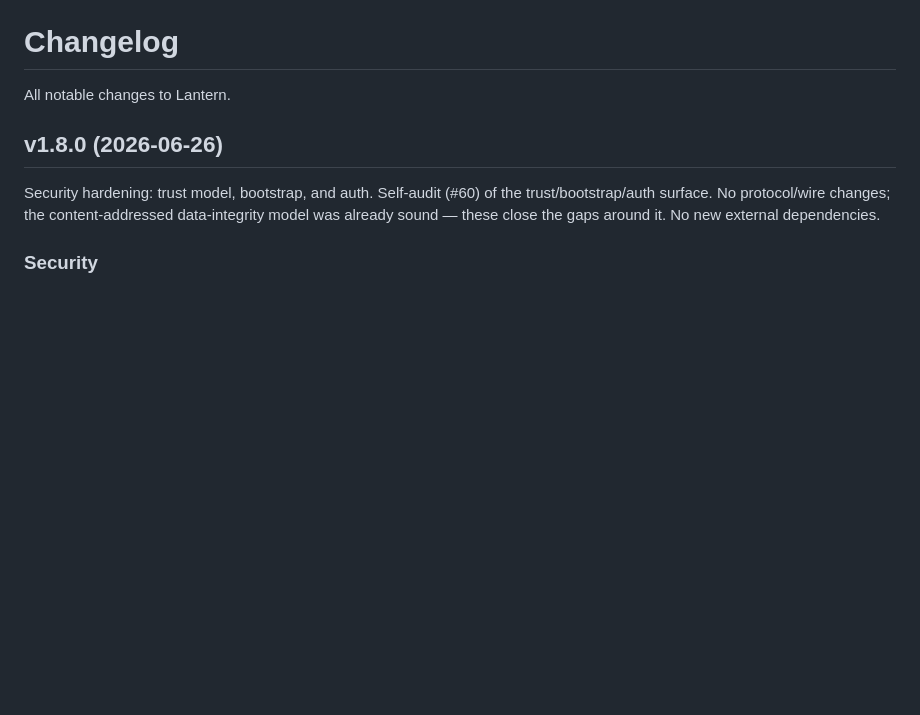
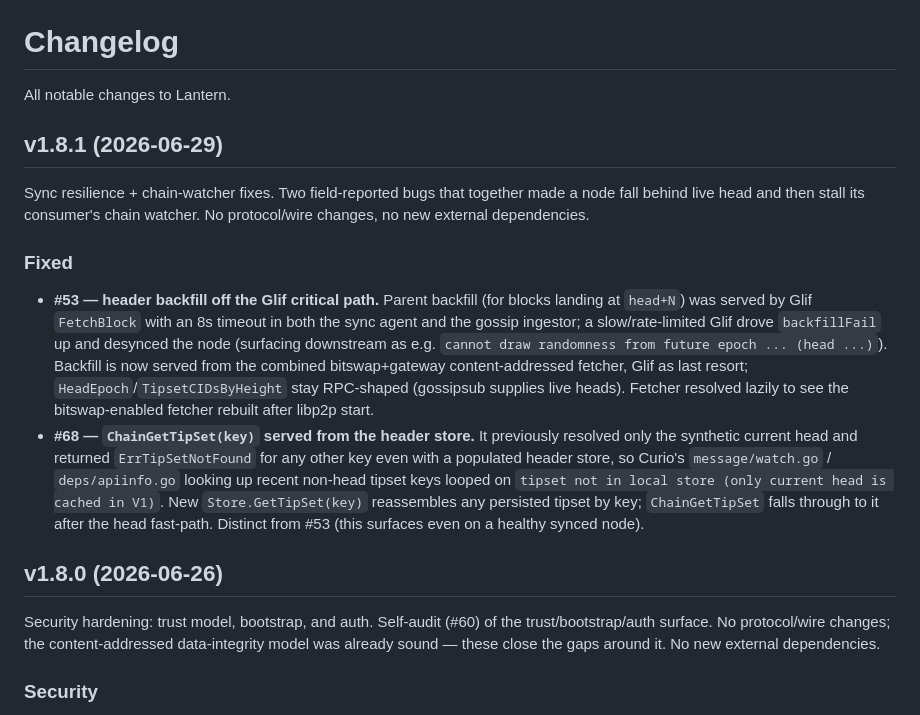
Before and after one commit to Reiers/lantern, a Markdown page: CHANGELOG.md, the part around the change. GitHub-like rendering; blank space fills up the shorter version.

Commit message:
docs: v1.8.1 release notes + changelog (#53 backfill + #68 tipset-by-key)

```diff
--- a/CHANGELOG.md
+++ b/CHANGELOG.md
@@ -1,6 +1,32 @@
 # Changelog
 
 All notable changes to Lantern.
+
+## v1.8.1 (2026-06-29)
+
+Sync resilience + chain-watcher fixes. Two field-reported bugs that together
+made a node fall behind live head and then stall its consumer's chain watcher.
+No protocol/wire changes, no new external dependencies.
+
+### Fixed
+
+- **#53 — header backfill off the Glif critical path.** Parent backfill (for
+  blocks landing at `head+N`) was served by Glif `FetchBlock` with an 8s timeout
+  in both the sync agent and the gossip ingestor; a slow/rate-limited Glif drove
+  `backfillFail` up and desynced the node (surfacing downstream as e.g.
+  `cannot draw randomness from future epoch ... (head ...)`). Backfill is now
+  served from the combined bitswap+gateway content-addressed fetcher, Glif as
+  last resort; `HeadEpoch`/`TipsetCIDsByHeight` stay RPC-shaped (gossipsub
+  supplies live heads). Fetcher resolved lazily to see the bitswap-enabled
+  fetcher rebuilt after libp2p start.
+- **#68 — `ChainGetTipSet(key)` served from the header store.** It previously
+  resolved only the synthetic current head and returned `ErrTipSetNotFound` for
+  any other key even with a populated header store, so Curio's `message/watch.go`
+  / `deps/apiinfo.go` looking up recent non-head tipset keys looped on
+  `tipset not in local store (only current head is cached in V1)`. New
+  `Store.GetTipSet(key)` reassembles any persisted tipset by key; `ChainGetTipSet`
+  falls through to it after the head fast-path. Distinct from #53 (this surfaces
+  even on a healthy synced node).
 
 ## v1.8.0 (2026-06-26)
 
```
Also changed, not shown: RELEASE-NOTES-v1.8.1.md (added, +78 -0 lines).
